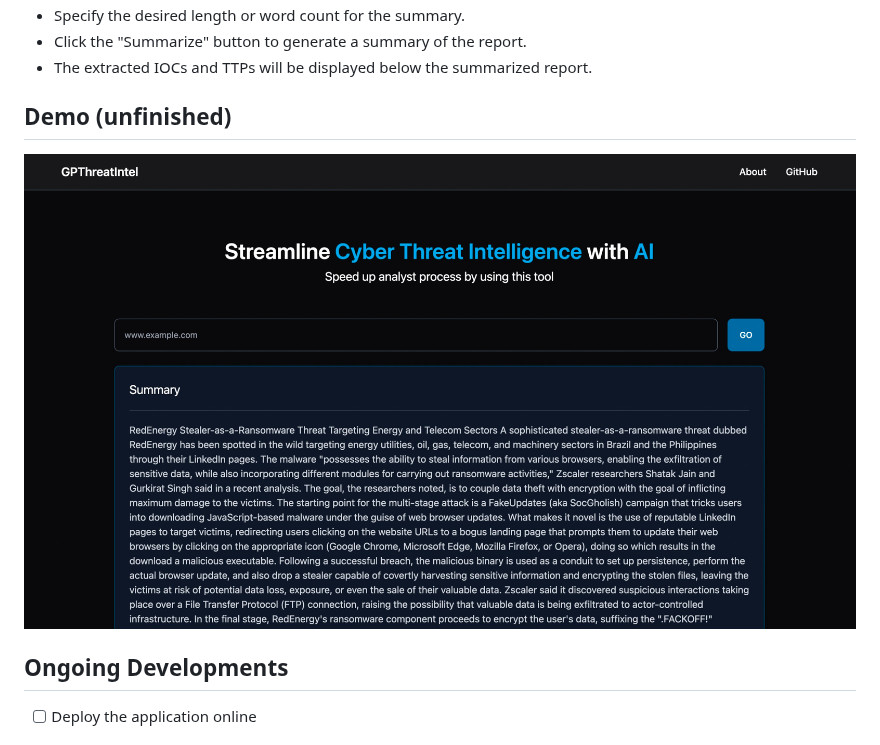
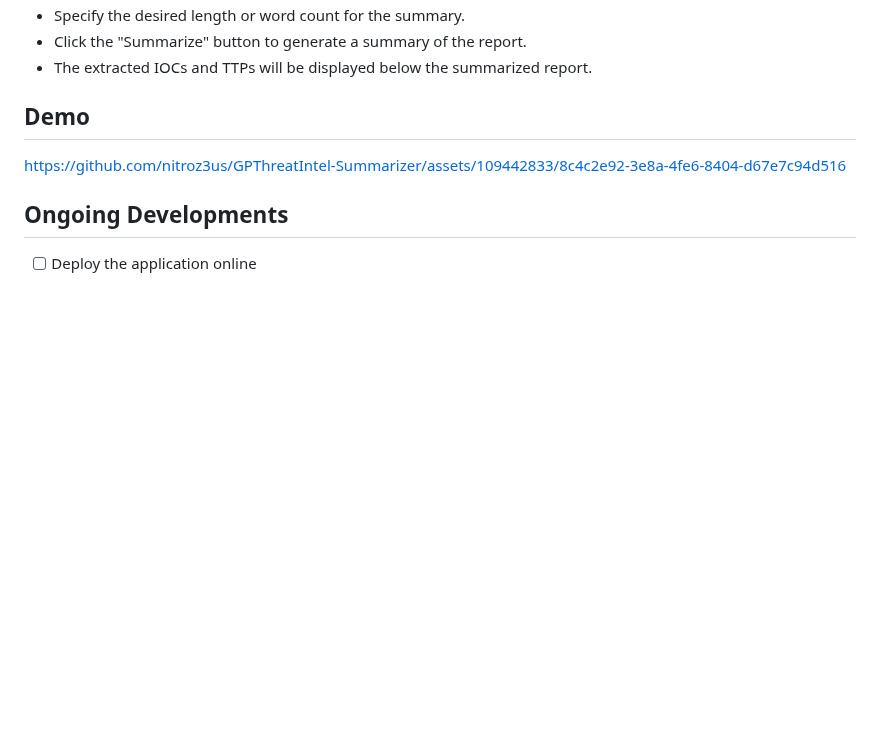
Before and after one commit to nitroz3us/GPThreatIntel-Summarizer, a Markdown page: README.md, the part around the change. Drawn GitHub-style; blank space fills up the shorter version.

```diff
--- a/README.md
+++ b/README.md
@@ -43,9 +43,12 @@ To get started with GPThreatIntel-Summarizer, follow these steps:
 - Click the "Summarize" button to generate a summary of the report.
 - The extracted IOCs and TTPs will be displayed below the summarized report.
 
-## Demo (unfinished)
+## Demo
 
-<img src="https://github.com/nitroz3us/GPThreatIntel-Summarizer/blob/main/src/images/demo.jpg" width="100%" />
+
+https://github.com/nitroz3us/GPThreatIntel-Summarizer/assets/109442833/8c4c2e92-3e8a-4fe6-8404-d67e7c94d516
+
+
 
 ## Ongoing Developments
 - [ ] Deploy the application online
```
